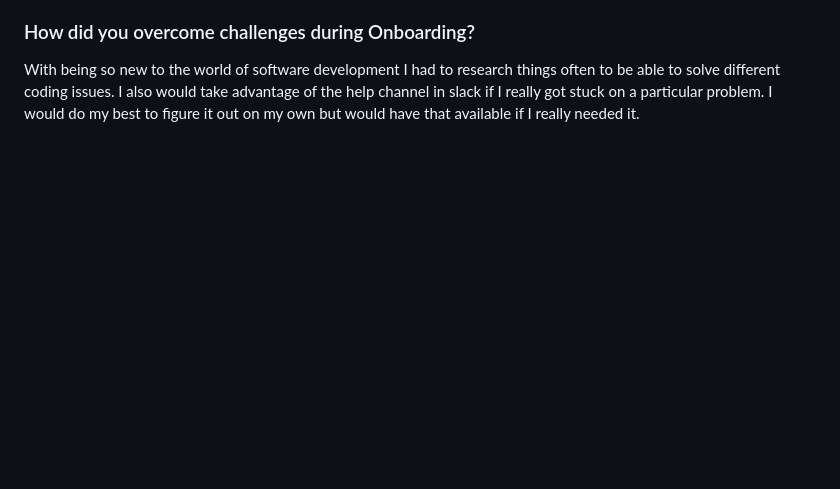
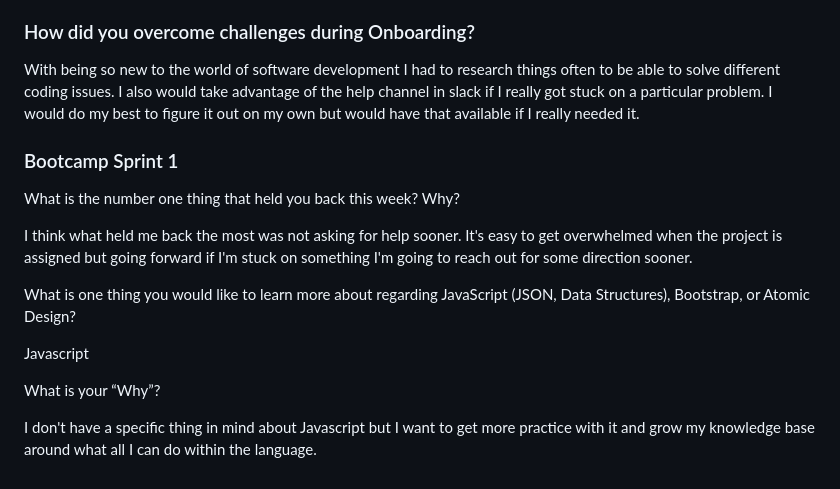
Before and after one commit to dmcclellan3/dmcclellan3.github.io, a Markdown page: index.md, the part around the change. Rendered like a GitHub page; blank space fills up the shorter version.

Commit message:
updating

```diff
--- a/index.md
+++ b/index.md
@@ -66,3 +66,17 @@ I think one of the difficulties of working remotely during onboarding is that th
 ### How did you overcome challenges during Onboarding?
 
 With being so new to the world of software development I had to research things often to be able to solve different coding issues.  I also would take advantage of the help channel in slack if I really got stuck on a particular problem.  I would do my best to figure it out on my own but would have that available if I really needed it.
+
+### Bootcamp Sprint 1
+
+What is the number one thing that held you back this week? Why?
+
+I think what held me back the most was not asking for help sooner.  It's easy to get overwhelmed when the project is assigned but going forward if I'm stuck on something I'm going to reach out for some direction sooner.
+
+What is one thing you would like to learn more about regarding JavaScript (JSON, Data Structures), Bootstrap, or Atomic Design?
+
+Javascript
+
+What is your “Why”?
+
+I don't have a specific thing in mind about Javascript but I want to get more practice with it and grow my knowledge base around what all I can do within the language.
```
